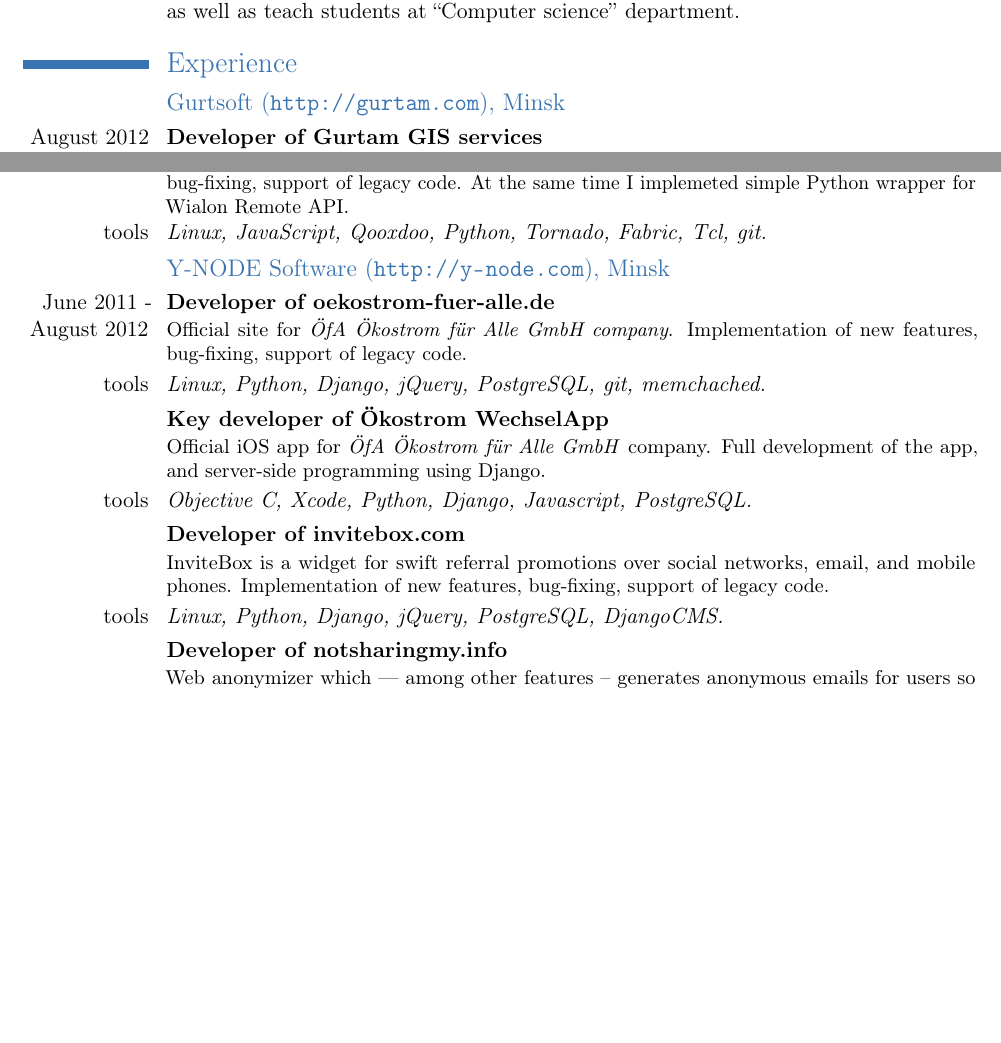
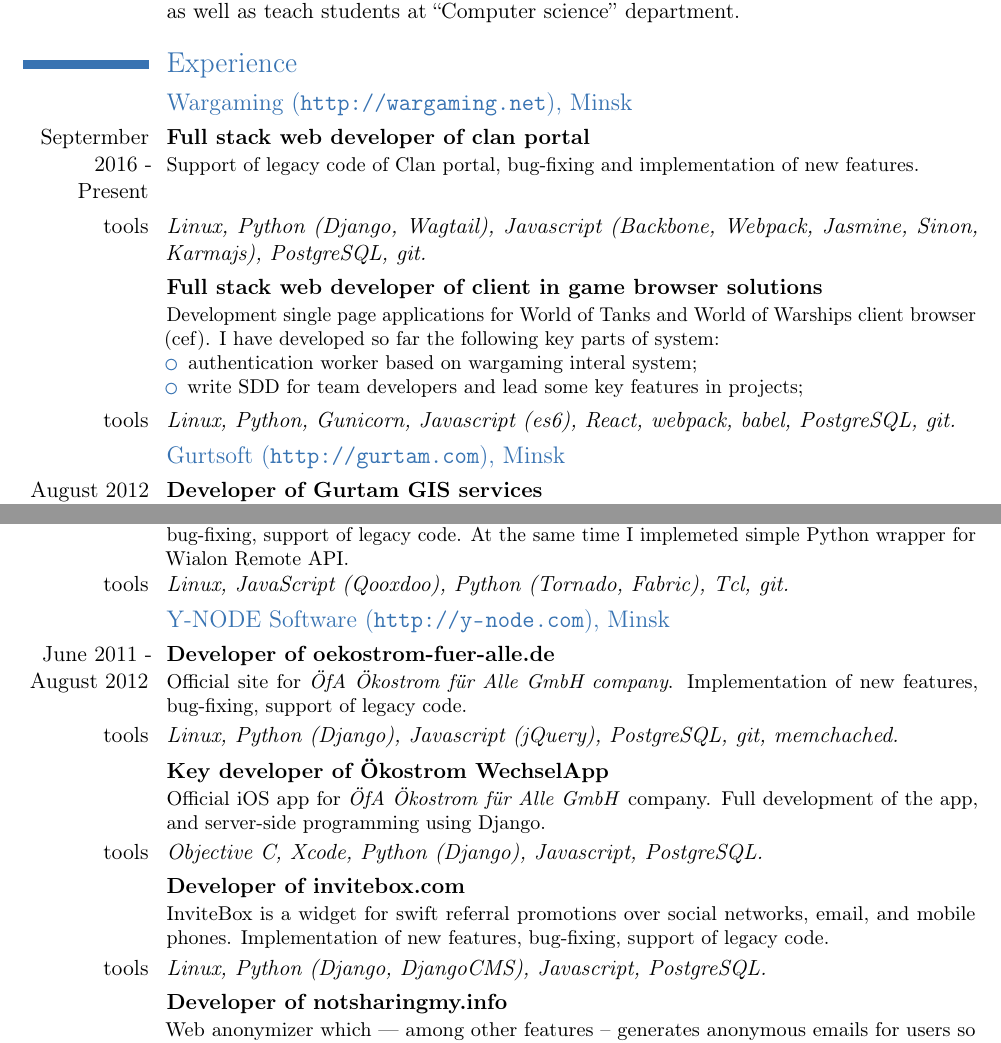
Before and after one commit to achernetsky/resume, a LaTeX CV (resume.tex): two parts of pages 1 and 2 of 3, joined at a grey line, cut so that both start at the same text, the shorter picture padded with empty space. Compiled offline with pdfLaTeX.

Commit message:
Resume has got update

```diff
--- a/resume.tex
+++ b/resume.tex
@@ -7,7 +7,7 @@
 
 \firstname{Alexander}
 \familyname{Chernetsky}
-\address{4, Ihnatoŭskaha str. Apt 45}{Minsk, Belarus 220055}
+\address{8A, Vodolajskogo str. Apt 48}{Minsk, Belarus 220056}
 \mobile{+375~(29)~3683767}
 \email{alexander.chernetsky@gmail.com}
 \photo[64pt]{picture}
@@ -25,8 +25,19 @@
 
 \section{Experience}
 
+\subsection{Wargaming (\url{http://wargaming.net}), Minsk}
+\cventry{Septermber 2016 - Present}{Full stack web developer of clan portal}{}{}{}{Support of legacy code of \href{http://wargaming.net/clans}{Clan portal}, bug-fixing and implementation of new features.}
+\cvline{tools}{\emph{Linux, Python (Django, Wagtail), Javascript (Backbone, Webpack, Jasmine, Sinon, Karmajs), PostgreSQL, git.}}
+
+\cventry{}{Full stack web developer of client in game browser solutions}{}{}{}{Development single page applications for World of Tanks and World of Warships client browser (cef). I have developed so far the following key parts of system:
+\begin{itemize}
+  \item authentication worker based on wargaming interal system;
+  \item write SDD for team developers and lead some key features in projects;
+\end{itemize}}
+\cvline{tools}{\emph{Linux, Python, Gunicorn, Javascript (es6), React, webpack, babel, PostgreSQL, git.}}
+
 \subsection{Gurtsoft (\url{http://gurtam.com}), Minsk}
-\cventry{August 2012 - Present}{Developer of Gurtam GIS services}{}{}{}{Support of legacy code of GIS service such as Gurtam Maps, geocoding and reverse geocoding, also bug-fixing and implementation of new features.}
+\cventry{August 2012 - August 2015}{Developer of Gurtam GIS services}{}{}{}{Support of legacy code of GIS service such as Gurtam Maps, geocoding and reverse geocoding, also bug-fixing and implementation of new features.}
 \cvline{tools}{\emph{Linux, C++, gcc, GNU make, Berkeley DB, git.}}
 
 \cventry{}{Key developer of Gurtam routing service}{}{}{}{Development of service for computing optimal routes in road networks. I have developed so far the following key parts of system:
@@ -48,17 +59,17 @@
 
 \cventry{}{Key developer infrastructure for gps.velcom.by}{}{}{}{Personal GPS tracking web-based service. Development of the website and provisioning API, bug-fixing, support of legacy code. At the same time I implemeted simple Python wrapper for Wialon Remote API.}
-\cvline{tools}{\emph{Linux, JavaScript, Qooxdoo, Python, Tornado, Fabric, Tcl, git.}}
+\cvline{tools}{\emph{Linux, JavaScript (Qooxdoo), Python (Tornado, Fabric), Tcl, git.}}
 
 \subsection{Y-NODE Software (\url{http://y-node.com}), Minsk}
 
 \cventry{June 2011 -\\August 2012}{Developer of \href{http://oekostrom-fuer-alle.de/}{oekostrom-fuer-alle.de}}{}{}{}{Official site for \emph{ÖfA Ökostrom für Alle GmbH company}. Implementation of new features, bug-fixing, support of legacy code.}
-\cvline{tools}{\emph{Linux, Python, Django, jQuery, PostgreSQL, git, memchached.}}
+\cvline{tools}{\emph{Linux, Python (Django), Javascript (jQuery), PostgreSQL, git, memchached.}}
 
 \cventry{}{Key developer of \href{http://goo.gl/QRLcG6}{Ökostrom WechselApp}}{}{}{}{Official iOS app for \emph{ÖfA Ökostrom für Alle GmbH} company. Full development of the app, and server-side programming using Django.}
-\cvline{tools}{\emph{Objective C, Xcode, Python, Django, Javascript, PostgreSQL.}}
+\cvline{tools}{\emph{Objective C, Xcode, Python (Django), Javascript, PostgreSQL.}}
 
 \cventry{}{Developer of \href{http://invitebox.com}{invitebox.com}}{}{}{}{InviteBox is a widget for swift referral promotions over social networks, email, and mobile phones. Implementation of new features, bug-fixing, support of legacy code.}
-\cvline{tools}{\emph{Linux, Python, Django, jQuery, PostgreSQL, DjangoCMS.}}
+\cvline{tools}{\emph{Linux, Python (Django, DjangoCMS), Javascript, PostgreSQL.}}
 
 \cventry{}{Developer of \href{http://notsharingmy.info}{notsharingmy.info}}{}{}{}{Web anonymizer which --- among other features -- generates anonymous emails for users so that they do not disclose their personal ones. Implementation of new features and protection mechanisms, bug-fixing.}
 \cvline{tools}{\emph{Linux, Django, Python, MongoDB, jQuery.}}
```
Also changed, not shown: resume.tex (8 more changed lines), 1 other file.
